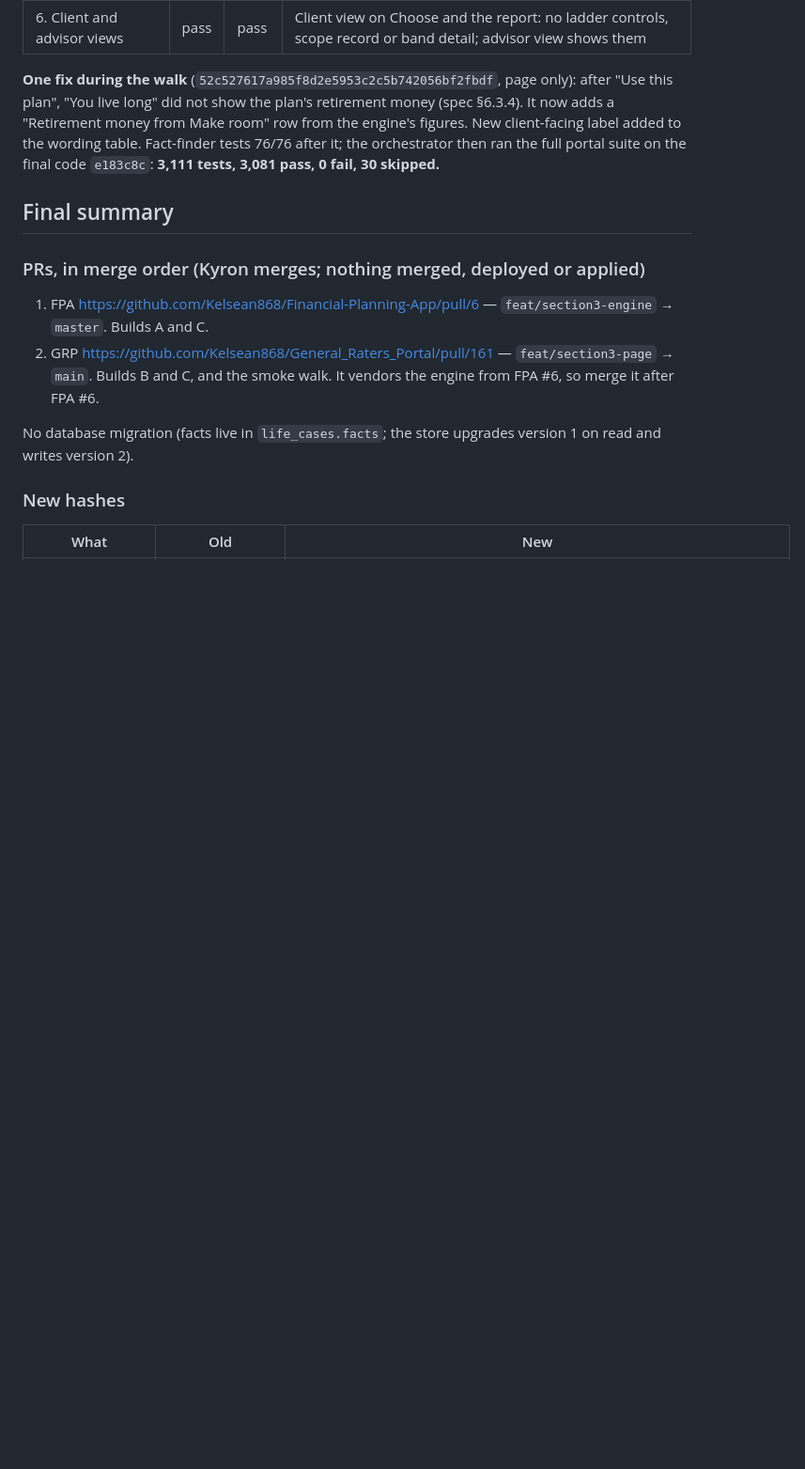
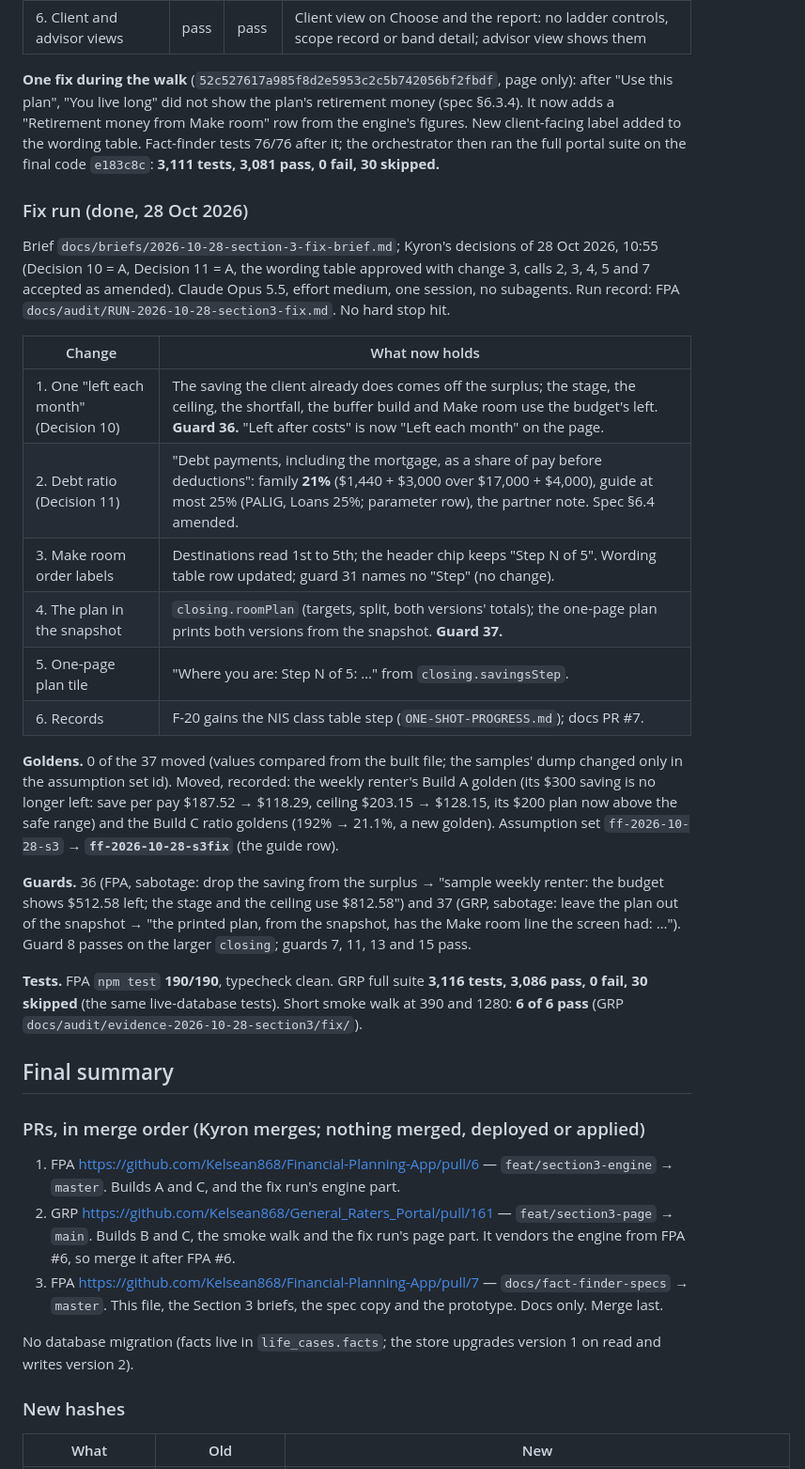
Before and after one commit to Kelsean868/Financial-Planning-App, a Markdown page: docs/audit/SECTION3-PROGRESS.md, the part around one of its changes. Shown at 94% size. Drawn GitHub-style; blank space fills up the shorter version.

```diff
--- a/docs/audit/SECTION3-PROGRESS.md
+++ b/docs/audit/SECTION3-PROGRESS.md
@@ -209,13 +209,45 @@ long" did not show the plan's retirement money (spec §6.3.4). It now adds a "Re
 the engine's figures. New client-facing label added to the wording table. Fact-finder tests 76/76 after it; the
 orchestrator then ran the full portal suite on the final code `e183c8c`: **3,111 tests, 3,081 pass, 0 fail, 30 skipped.**
 
+### Fix run (done, 28 Oct 2026)
+
+Brief `docs/briefs/2026-10-28-section-3-fix-brief.md`; Kyron's decisions of 28 Oct 2026, 10:55 (Decision 10 = A,
+Decision 11 = A, the wording table approved with change 3, calls 2, 3, 4, 5 and 7 accepted as amended). Claude Opus 5.5,
+effort medium, one session, no subagents. Run record: FPA `docs/audit/RUN-2026-10-28-section3-fix.md`. No hard stop hit.
+
+| Change | What now holds |
+|---|---|
+| 1. One "left each month" (Decision 10) | The saving the client already does comes off the surplus; the stage, the ceiling, the shortfall, the buffer build and Make room use the budget's left. **Guard 36.** "Left after costs" is now "Left each month" on the page. |
+| 2. Debt ratio (Decision 11) | "Debt payments, including the mortgage, as a share of pay before deductions": family **21%** ($1,440 + $3,000 over $17,000 + $4,000), guide at most 25% (PALIG, Loans 25%; parameter row), the partner note. Spec §6.4 amended. |
+| 3. Make room order labels | Destinations read 1st to 5th; the header chip keeps "Step N of 5". Wording table row updated; guard 31 names no "Step" (no change). |
+| 4. The plan in the snapshot | `closing.roomPlan` (targets, split, both versions' totals); the one-page plan prints both versions from the snapshot. **Guard 37.** |
+| 5. One-page plan tile | "Where you are: Step N of 5: …" from `closing.savingsStep`. |
+| 6. Records | F-20 gains the NIS class table step (`ONE-SHOT-PROGRESS.md`); docs PR #7. |
+
+**Goldens.** 0 of the 37 moved (values compared from the built file; the samples' dump changed only in the assumption
+set id). Moved, recorded: the weekly renter's Build A golden (its $300 saving is no longer left: save per pay $187.52 →
+$118.29, ceiling $203.15 → $128.15, its $200 plan now above the safe range) and the Build C ratio goldens (192% →
+21.1%, a new golden). Assumption set `ff-2026-10-28-s3` → **`ff-2026-10-28-s3fix`** (the guide row).
+
+**Guards.** 36 (FPA, sabotage: drop the saving from the surplus → "sample weekly renter: the budget shows $512.58 left;
+the stage and the ceiling use $812.58") and 37 (GRP, sabotage: leave the plan out of the snapshot → "the printed plan,
+from the snapshot, has the Make room line the screen had: …"). Guard 8 passes on the larger `closing`; guards 7, 11, 13
+and 15 pass.
+
+**Tests.** FPA `npm test` **190/190**, typecheck clean. GRP full suite **3,116 tests, 3,086 pass, 0 fail, 30 skipped**
+(the same live-database tests). Short smoke walk at 390 and 1280: **6 of 6 pass** (GRP
+`docs/audit/evidence-2026-10-28-section3/fix/`).
+
 ## Final summary
 
 ### PRs, in merge order (Kyron merges; nothing merged, deployed or applied)
 
-1. FPA https://github.com/Kelsean868/Financial-Planning-App/pull/6 — `feat/section3-engine` → `master`. Builds A and C.
-2. GRP https://github.com/Kelsean868/General_Raters_Portal/pull/161 — `feat/section3-page` → `main`. Builds B and C, and
-   the smoke walk. It vendors the engine from FPA #6, so merge it after FPA #6.
+1. FPA https://github.com/Kelsean868/Financial-Planning-App/pull/6 — `feat/section3-engine` → `master`. Builds A and C,
+   and the fix run's engine part.
+2. GRP https://github.com/Kelsean868/General_Raters_Portal/pull/161 — `feat/section3-page` → `main`. Builds B and C, the
+   smoke walk and the fix run's page part. It vendors the engine from FPA #6, so merge it after FPA #6.
+3. FPA https://github.com/Kelsean868/Financial-Planning-App/pull/7 — `docs/fact-finder-specs` → `master`. This file,
+   the Section 3 briefs, the spec copy and the prototype. Docs only. Merge last.
 
 No database migration (facts live in `life_cases.facts`; the store upgrades version 1 on read and writes version 2).
 
```
Also changed, not shown: other parts of docs/audit/SECTION3-PROGRESS.md (+26 -21 lines).
